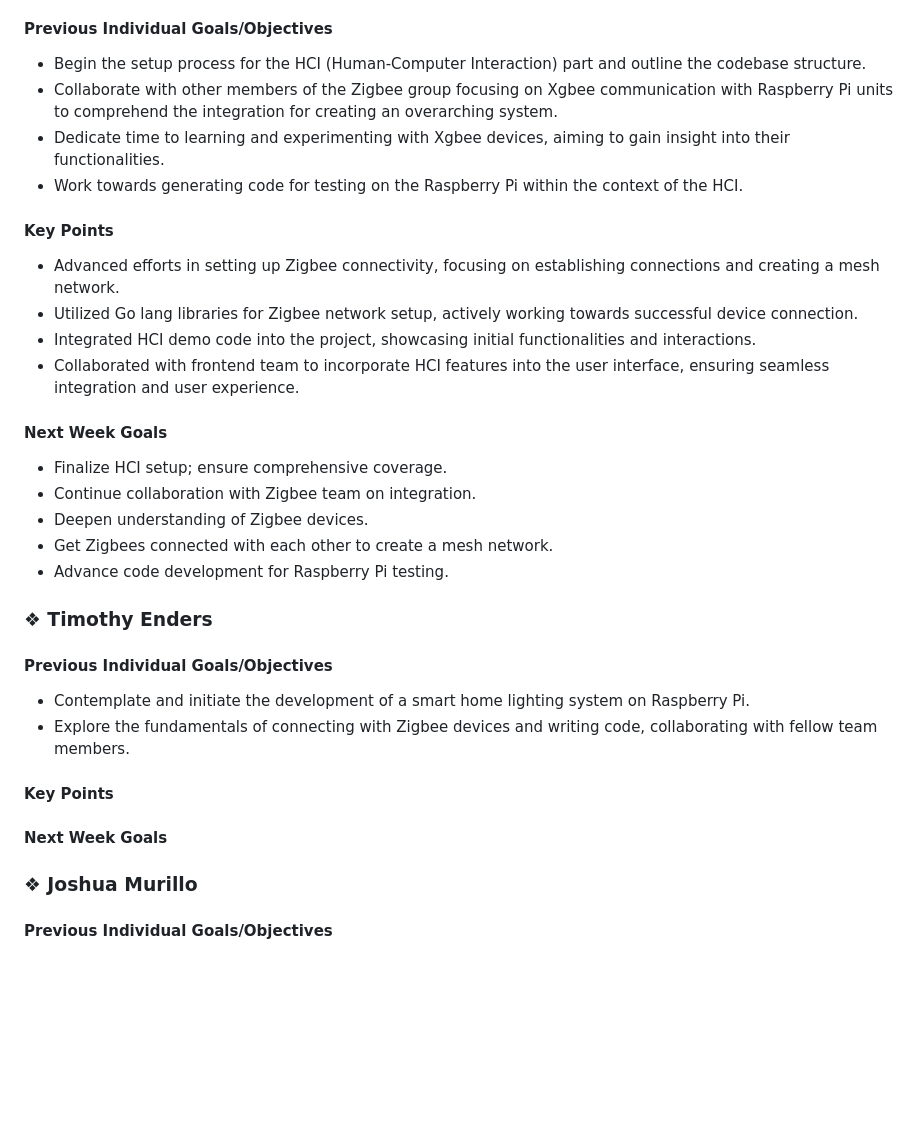
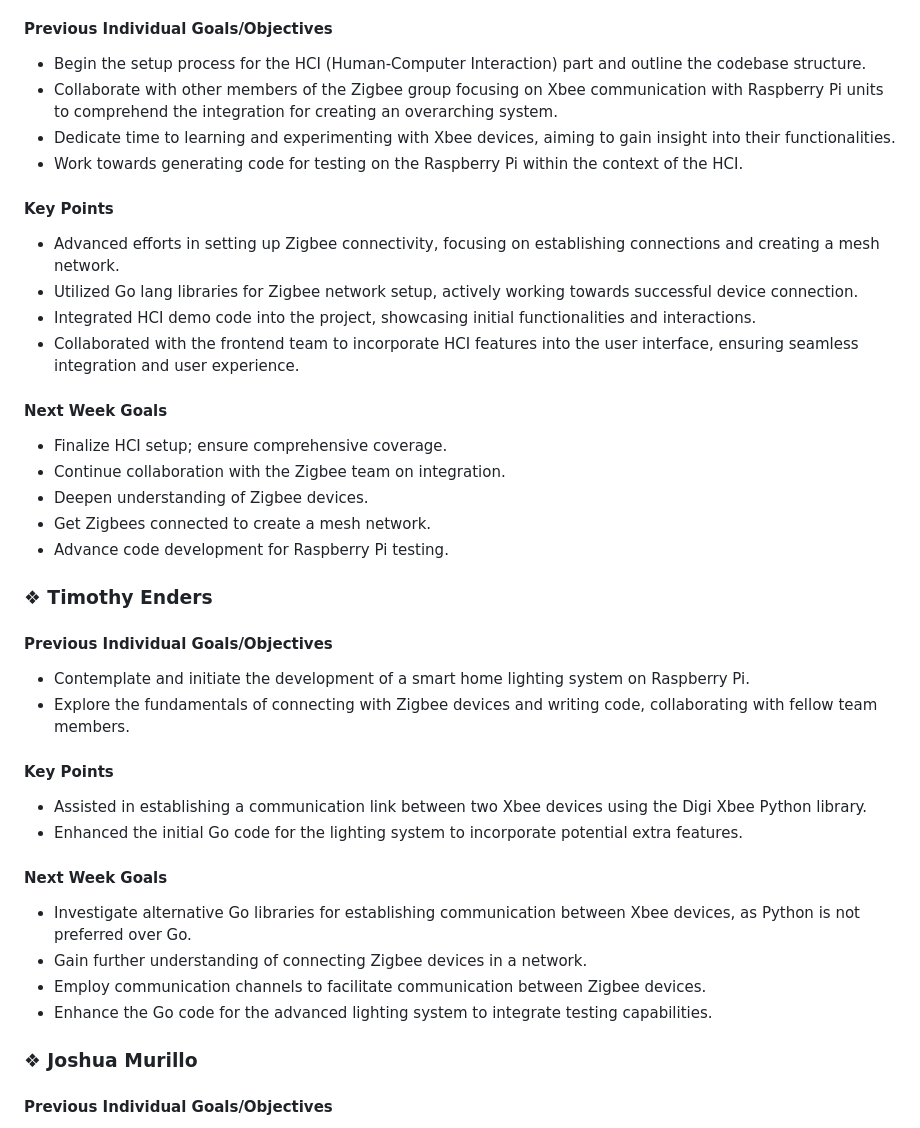
Before and after one commit to mythicalBeast15x/Raspberry-Pi-Ecosystem-Smart-Home, a Markdown page: Weekly_Reports/ZigBee_Network_Group/WeeklyReport_ZigBee_Network_Group_2-5-2024.md, the part around the change printed below. Rendered like a GitHub page; blank space fills up the shorter version.

Commit message:
Added my section to weekly report

```diff
--- a/Weekly_Reports/ZigBee_Network_Group/WeeklyReport_ZigBee_Network_Group_2-5-2024.md
+++ b/Weekly_Reports/ZigBee_Network_Group/WeeklyReport_ZigBee_Network_Group_2-5-2024.md
@@ -34,21 +33,21 @@
 
 #### Previous Individual Goals/Objectives
 - Begin the setup process for the HCI (Human-Computer Interaction) part and outline the codebase structure.
-- Collaborate with other members of the Zigbee group focusing on Xgbee communication with Raspberry Pi units to comprehend the integration for creating an overarching system.
-- Dedicate time to learning and experimenting with Xgbee devices, aiming to gain insight into their functionalities.
+- Collaborate with other members of the Zigbee group focusing on Xbee communication with Raspberry Pi units to comprehend the integration for creating an overarching system.
+- Dedicate time to learning and experimenting with Xbee devices, aiming to gain insight into their functionalities.
 - Work towards generating code for testing on the Raspberry Pi within the context of the HCI.
 
 #### Key Points
 - Advanced efforts in setting up Zigbee connectivity, focusing on establishing connections and creating a mesh network.
 - Utilized Go lang libraries for Zigbee network setup, actively working towards successful device connection.
 - Integrated HCI demo code into the project, showcasing initial functionalities and interactions.
-- Collaborated with frontend team to incorporate HCI features into the user interface, ensuring seamless integration and user experience.
+- Collaborated with the frontend team to incorporate HCI features into the user interface, ensuring seamless integration and user experience.
 
 #### Next Week Goals
 - Finalize HCI setup; ensure comprehensive coverage.
-- Continue collaboration with Zigbee team on integration.
+- Continue collaboration with the Zigbee team on integration.
 - Deepen understanding of Zigbee devices.
-- Get Zigbees connected with each other to create a mesh network.
+- Get Zigbees connected to create a mesh network.
 - Advance code development for Raspberry Pi testing.
 
 ### ❖ Timothy Enders
@@ -58,10 +57,14 @@
 - Explore the fundamentals of connecting with Zigbee devices and writing code, collaborating with fellow team members.
 
 #### Key Points
-
+- Assisted in establishing a communication link between two Xbee devices using the Digi Xbee Python library.
+- Enhanced the initial Go code for the lighting system to incorporate potential extra features.
 
 #### Next Week Goals
-
+- Investigate alternative Go libraries for establishing communication between Xbee devices, as Python is not preferred over Go.
+- Gain further understanding of connecting Zigbee devices in a network.
+- Employ communication channels to facilitate communication between Zigbee devices.
+- Enhance the Go code for the advanced lighting system to integrate testing capabilities.
 
 ### ❖ Joshua Murillo
 
```
Also changed, not shown: other parts of Weekly_Reports/ZigBee_Network_Group/WeeklyReport_ZigBee_Network_Group_2-5-2024.md (+2 -3 lines).
